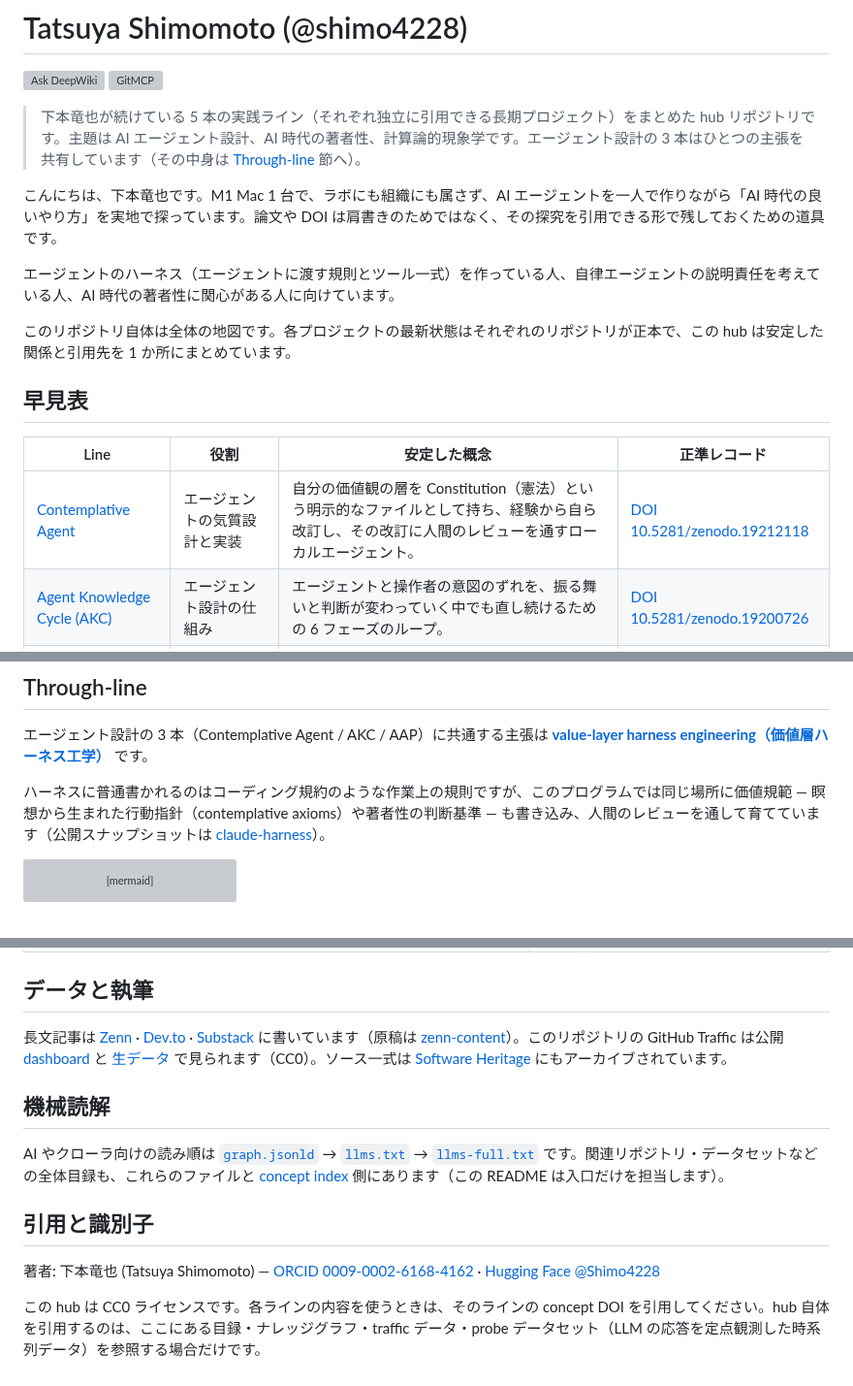
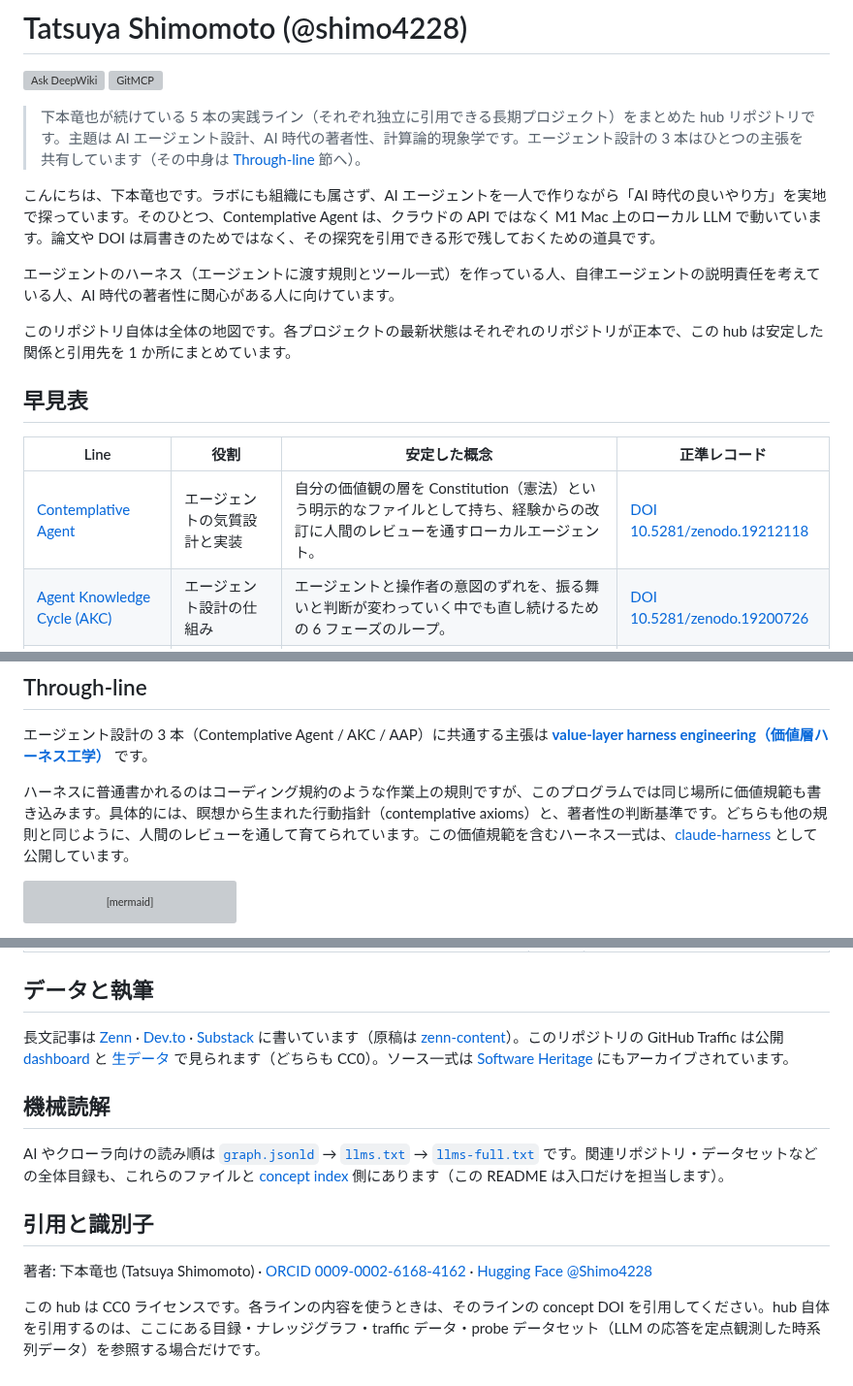
Before and after one commit to shimo4228/shimo4228, a Markdown page: README.ja.md, 3 parts joined by grey strips. Shown at 97% size. Drawn GitHub-style; grey boxes are pictures that could not be loaded.

Commit message:
docs(readme): local-LLM lead fact, em-dash sweep, tri-review fixes (clarity, readme, codex)

````diff
--- a/README.ja.md
+++ b/README.ja.md
@@ -8,7 +8,7 @@ Language: [English](README.md) | 日本語
 
 > 下本竜也が続けている 5 本の実践ライン（それぞれ独立に引用できる長期プロジェクト）をまとめた hub リポジトリです。主題は AI エージェント設計、AI 時代の著者性、計算論的現象学です。エージェント設計の 3 本はひとつの主張を共有しています（その中身は [Through-line](#through-line) 節へ）。
 
-こんにちは、下本竜也です。M1 Mac 1 台で、ラボにも組織にも属さず、AI エージェントを一人で作りながら「AI 時代の良いやり方」を実地で探っています。論文や DOI は肩書きのためではなく、その探究を引用できる形で残しておくための道具です。
+こんにちは、下本竜也です。ラボにも組織にも属さず、AI エージェントを一人で作りながら「AI 時代の良いやり方」を実地で探っています。そのひとつ、Contemplative Agent は、クラウドの API ではなく M1 Mac 上のローカル LLM で動いています。論文や DOI は肩書きのためではなく、その探究を引用できる形で残しておくための道具です。
 
 エージェントのハーネス（エージェントに渡す規則とツール一式）を作っている人、自律エージェントの説明責任を考えている人、AI 時代の著者性に関心がある人に向けています。
 
@@ -18,7 +18,7 @@ Language: [English](README.md) | 日本語
 
 | Line | 役割 | 安定した概念 | 正準レコード |
 |---|---|---|---|
-| [Contemplative Agent](https://github.com/shimo4228/contemplative-agent) | エージェントの気質設計と実装 | 自分の価値観の層を Constitution（憲法）という明示的なファイルとして持ち、経験から自ら改訂し、その改訂に人間のレビューを通すローカルエージェント。 | [DOI 10.5281/zenodo.19212118](https://doi.org/10.5281/zenodo.19212118) |
+| [Contemplative Agent](https://github.com/shimo4228/contemplative-agent) | エージェントの気質設計と実装 | 自分の価値観の層を Constitution（憲法）という明示的なファイルとして持ち、経験からの改訂に人間のレビューを通すローカルエージェント。 | [DOI 10.5281/zenodo.19212118](https://doi.org/10.5281/zenodo.19212118) |
 | [Agent Knowledge Cycle (AKC)](https://github.com/shimo4228/agent-knowledge-cycle) | エージェント設計の仕組み | エージェントと操作者の意図のずれを、振る舞いと判断が変わっていく中でも直し続けるための 6 フェーズのループ。 | [DOI 10.5281/zenodo.19200726](https://doi.org/10.5281/zenodo.19200726) |
 | [Agent Attribution Practice (AAP)](https://github.com/shimo4228/agent-attribution-practice) | 説明責任の実践 | 「何を禁止するか、制御をどこに置くか、エージェントが壊れたとき誰が責任を持つか」を、特定ツールに依存しない形で記録した設計判断（ADR）集。 | [DOI 10.5281/zenodo.19652013](https://doi.org/10.5281/zenodo.19652013) |
 | [Authorship Strategy](https://github.com/shimo4228/authorship-strategy) | AI 時代の著者性の方法論 | 読者との出会いを LLM が仲介する時代に「知られている著者」であり続けるための考え方の枠組み。 | [DOI 10.5281/zenodo.20263316](https://doi.org/10.5281/zenodo.20263316) |
@@ -30,7 +30,7 @@ Language: [English](README.md) | 日本語
 
 エージェント設計の 3 本（Contemplative Agent / AKC / AAP）に共通する主張は **[value-layer harness engineering（価値層ハーネス工学）](https://shimo4228.github.io/shimo4228/concepts/value-layer-harness-engineering.html)** です。
 
-ハーネスに普通書かれるのはコーディング規約のような作業上の規則ですが、このプログラムでは同じ場所に価値規範 — 瞑想から生まれた行動指針（contemplative axioms）や著者性の判断基準 — も書き込み、人間のレビューを通して育てています（公開スナップショットは [claude-harness](https://github.com/shimo4228/claude-harness)）。
+ハーネスに普通書かれるのはコーディング規約のような作業上の規則ですが、このプログラムでは同じ場所に価値規範も書き込みます。具体的には、瞑想から生まれた行動指針（contemplative axioms）と、著者性の判断基準です。どちらも他の規則と同じように、人間のレビューを通して育てられています。この価値規範を含むハーネス一式は、[claude-harness](https://github.com/shimo4228/claude-harness) として公開しています。
 
 ```mermaid
 graph TD
@@ -64,7 +64,7 @@ graph TD
 
 ## データと執筆
 
-長文記事は [Zenn](https://zenn.dev/shimo4228) · [Dev.to](https://dev.to/shimo4228) · [Substack](https://substack.com/@shimo4228) に書いています（原稿は [zenn-content](https://github.com/shimo4228/zenn-content)）。このリポジトリの GitHub Traffic は公開 [dashboard](https://shimo4228.github.io/shimo4228/traffic/dashboard/) と [生データ](traffic/) で見られます（CC0）。ソース一式は [Software Heritage](https://archive.softwareheritage.org/browse/origin/?origin_url=https://github.com/shimo4228/shimo4228) にもアーカイブされています。
+長文記事は [Zenn](https://zenn.dev/shimo4228) · [Dev.to](https://dev.to/shimo4228) · [Substack](https://substack.com/@shimo4228) に書いています（原稿は [zenn-content](https://github.com/shimo4228/zenn-content)）。このリポジトリの GitHub Traffic は公開 [dashboard](https://shimo4228.github.io/shimo4228/traffic/dashboard/) と [生データ](traffic/) で見られます（どちらも CC0）。ソース一式は [Software Heritage](https://archive.softwareheritage.org/browse/origin/?origin_url=https://github.com/shimo4228/shimo4228) にもアーカイブされています。
 
 ## 機械読解
 
@@ -72,6 +72,6 @@ AI やクローラ向けの読み順は [`graph.jsonld`](graph.jsonld) → [`llm
 
 ## 引用と識別子
 
-著者: 下本竜也 (Tatsuya Shimomoto) — [ORCID 0009-0002-6168-4162](https://orcid.org/0009-0002-6168-4162) · [Hugging Face @Shimo4228](https://huggingface.co/Shimo4228)
+著者: 下本竜也 (Tatsuya Shimomoto) · [ORCID 0009-0002-6168-4162](https://orcid.org/0009-0002-6168-4162) · [Hugging Face @Shimo4228](https://huggingface.co/Shimo4228)
 
 この hub は CC0 ライセンスです。各ラインの内容を使うときは、そのラインの concept DOI を引用してください。hub 自体を引用するのは、ここにある目録・ナレッジグラフ・traffic データ・probe データセット（LLM の応答を定点観測した時系列データ）を参照する場合だけです。
````
Also changed, not shown: README.md (+13 -13 lines).
